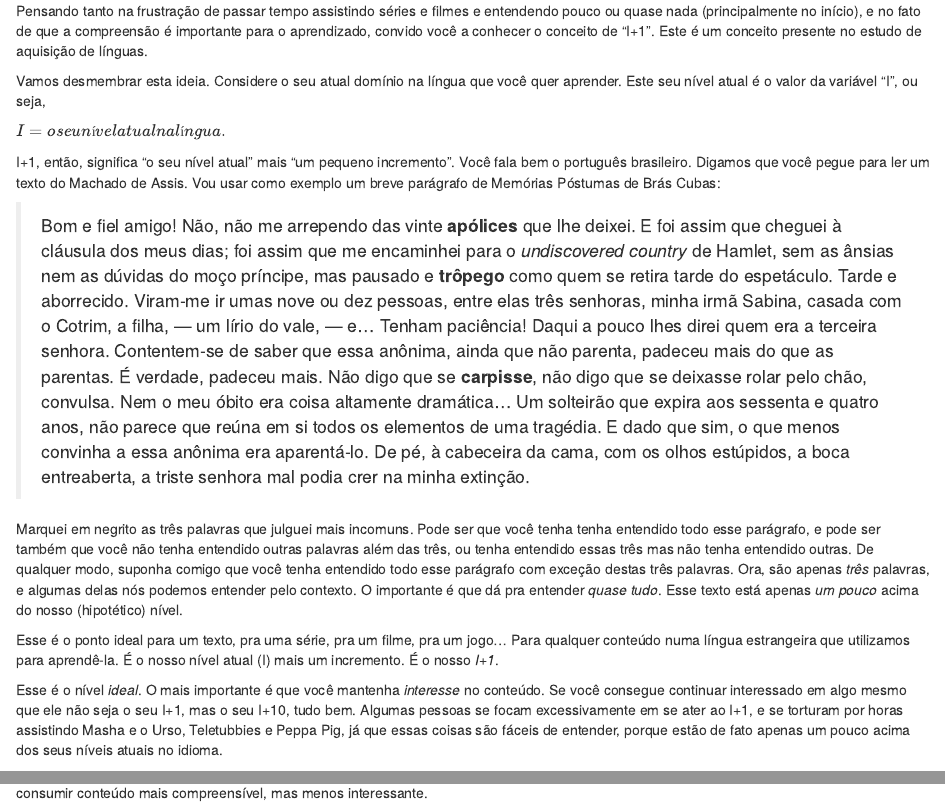
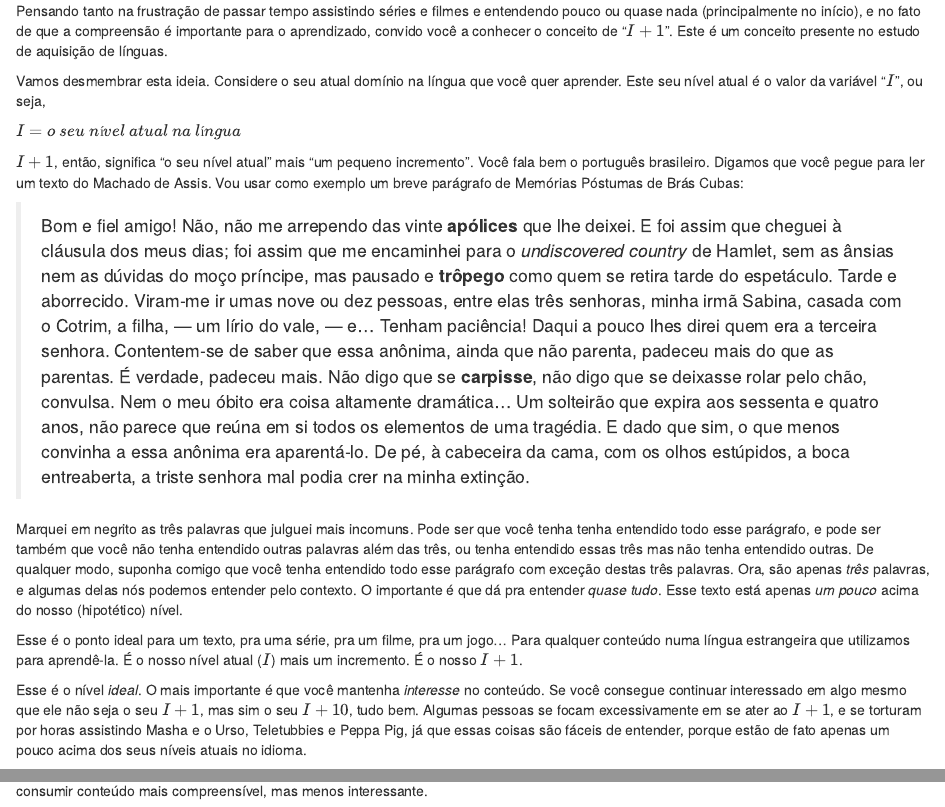
Before and after one commit to paulorssalves/linguas, an R Markdown document (04-de-que-modo-imergir-se.Rmd): the page in a window 1100 px wide, from 820 px down, and a second part further down, joined at a grey line. Rendered offline with R 4.5, knitr and Pandoc, with nearby package versions; drawn as R Markdown's standard HTML page in place of the format the file asks for.

Commit message:
Colocando as referências a I+1 em um formato tex

```diff
--- a/04-de-que-modo-imergir-se.Rmd
+++ b/04-de-que-modo-imergir-se.Rmd
@@ -18,19 +18,19 @@ Claro, tudo isso supõe que você vai fazer isso com o áudio **e a legenda** na
 
 Mas não dá pra fazer isso que eu falei com conteúdo que não seja audiovisual. Se eu não gosto ou não tenho acesso a esse tipo de conteúdo, restam-me duas opções: contratar um tutor ou fazer uso de leitura e de ouvir podcasts. Mas quanto a esses dois últimos, simplesmente não dá pra entender nada se eu já não sei alguma coisa, já que não há cenas. Ou no caso dos livros, eu mal entendo as descrições das cenas.
 
-Pensando tanto na frustração de passar tempo assistindo séries e filmes e entendendo pouco ou quase nada (principalmente no início), e no fato de que a compreensão é importante para o aprendizado, convido você a conhecer o conceito de "I+1". Este é um conceito presente no estudo de aquisição de línguas.
+Pensando tanto na frustração de passar tempo assistindo séries e filmes e entendendo pouco ou quase nada (principalmente no início), e no fato de que a compreensão é importante para o aprendizado, convido você a conhecer o conceito de "$I+1$". Este é um conceito presente no estudo de aquisição de línguas.
 
-Vamos desmembrar esta ideia. Considere o seu atual domínio na língua que você quer aprender. Este seu nível atual é o valor da variável "I", ou seja,
+Vamos desmembrar esta ideia. Considere o seu atual domínio na língua que você quer aprender. Este seu nível atual é o valor da variável "$I$", ou seja,
 
-$I=o seu nível atual na língua.$
+$I=$ $o$ $seu$ $nível$ $atual$ $na$ $língua$
 
-I+1, então, significa "o seu nível atual" mais "um pequeno incremento". Você fala bem o português brasileiro. Digamos que você pegue para ler um texto do Machado de Assis. Vou usar como exemplo um breve parágrafo de Memórias Póstumas de Brás Cubas:
+$I+1$, então, significa "o seu nível atual" mais "um pequeno incremento". Você fala bem o português brasileiro. Digamos que você pegue para ler um texto do Machado de Assis. Vou usar como exemplo um breve parágrafo de Memórias Póstumas de Brás Cubas:
 
 >Bom e fiel amigo! Não, não me arrependo das vinte **apólices** que lhe deixei. E foi assim que cheguei à cláusula dos meus dias; foi assim que me encaminhei para o _undiscovered country_ de Hamlet, sem as ânsias nem as dúvidas do moço príncipe, mas pausado e **trôpego** como quem se retira tarde do espetáculo. Tarde e aborrecido. Viram-me ir umas nove ou dez pessoas, entre elas três senhoras, minha irmã Sabina, casada com o Cotrim, a filha, — um lírio do vale, — e... Tenham paciência! Daqui a pouco lhes direi quem era a terceira senhora. Contentem-se de saber que essa anônima, ainda que não parenta, padeceu mais do que as parentas. É verdade, padeceu mais. Não digo que se **carpisse**, não digo que se deixasse rolar pelo chão, convulsa. Nem o meu óbito era coisa altamente dramática... Um solteirão que expira aos sessenta e quatro anos, não parece que reúna em si todos os elementos de uma tragédia. E dado que sim, o que menos convinha a essa anônima era aparentá-lo. De pé, à cabeceira da cama, com os olhos estúpidos, a boca entreaberta, a triste senhora mal podia crer na minha extinção.
 
 Marquei em negrito as três palavras que julguei mais incomuns. Pode ser que você tenha tenha entendido todo esse parágrafo, e pode ser também que você não tenha entendido outras palavras além das três, ou tenha entendido essas três mas não tenha entendido outras. De qualquer modo, suponha comigo que você tenha entendido todo esse parágrafo com exceção destas três palavras. Ora, são apenas _três_ palavras, e algumas delas nós podemos entender pelo contexto. O importante é que dá pra entender _quase tudo_. Esse texto está apenas _um pouco_ acima do nosso (hipotético) nível.
 
-Esse é o ponto ideal para um texto, pra uma série, pra um filme, pra um jogo... Para qualquer conteúdo numa língua estrangeira que utilizamos para aprendê-la. É o nosso nível atual (I) mais um incremento. É o nosso _I+1_.
+Esse é o ponto ideal para um texto, pra uma série, pra um filme, pra um jogo... Para qualquer conteúdo numa língua estrangeira que utilizamos para aprendê-la. É o nosso nível atual ($I$) mais um incremento. É o nosso $I+1$.
 
-Esse é o nível _ideal_. O mais importante é que você mantenha _interesse_ no conteúdo. Se você consegue continuar interessado em algo mesmo que ele não seja o seu I+1, mas o seu I+10, tudo bem. Algumas pessoas se focam excessivamente em se ater ao I+1, e se torturam por horas assistindo Masha e o Urso,  Teletubbies e Peppa Pig, já que essas coisas são fáceis de entender, porque estão de fato apenas um pouco acima dos seus níveis atuais no idioma.
+Esse é o nível _ideal_. O mais importante é que você mantenha _interesse_ no conteúdo. Se você consegue continuar interessado em algo mesmo que ele não seja o seu $I+1$, mas sim o seu $I+10$, tudo bem. Algumas pessoas se focam excessivamente em se ater ao $I+1$, e se torturam por horas assistindo Masha e o Urso,  Teletubbies e Peppa Pig, já que essas coisas são fáceis de entender, porque estão de fato apenas um pouco acima dos seus níveis atuais no idioma.
 
```
Also changed, not shown: 04-de-que-modo-imergir-se.Rmd (2 more changed lines).
